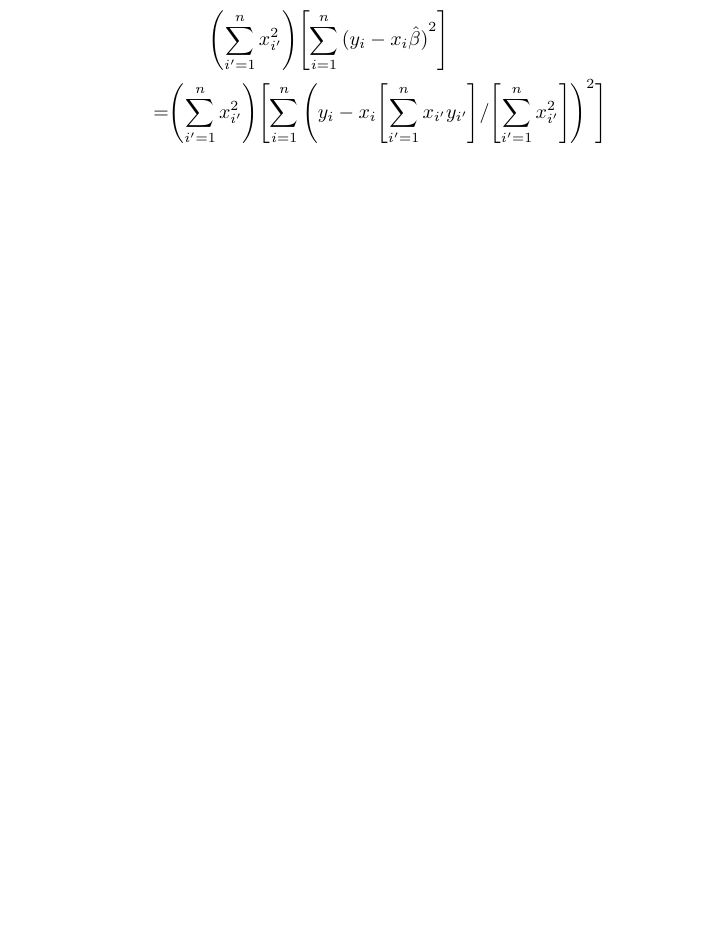
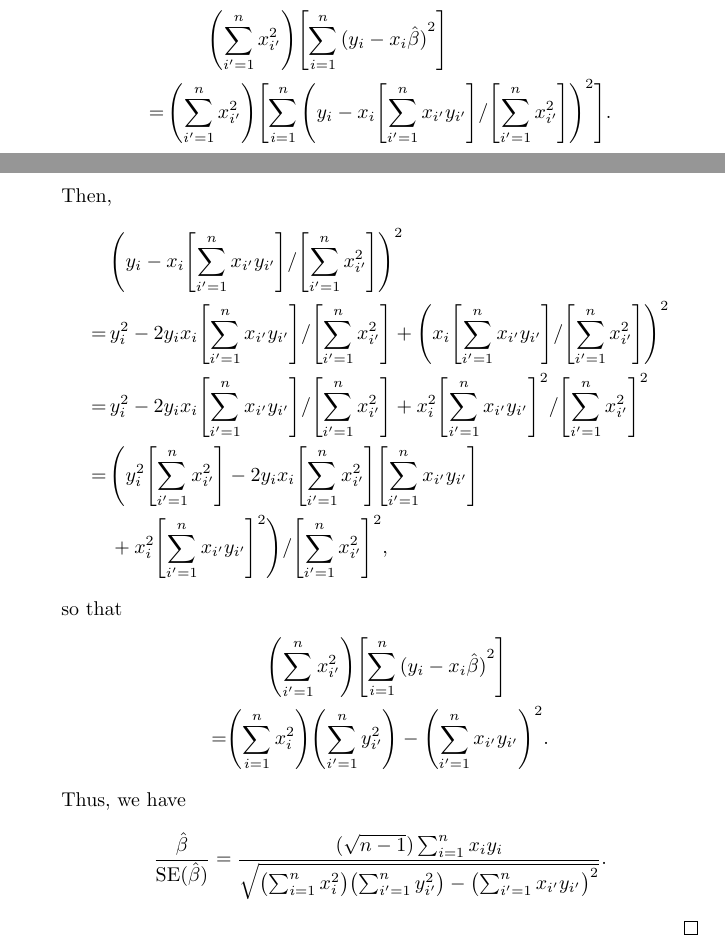
Before and after one commit to GrahamStrickland/isl, a LaTeX document (tex/isl.tex, which reads tex/ch03/exercises/3_11.tex): part of page 28 of 29 before the commit and two parts of pages 28 and 29 of 29 after it, the two joined at a grey line, cut so that both start at the same text, the shorter picture padded with empty space. Compiled offline with pdfLaTeX.

Commit message:
Add partial solution of 3.11(d)

```diff
--- a/tex/ch03/exercises/3_11.tex
+++ b/tex/ch03/exercises/3_11.tex
@@ -122,11 +122,54 @@ F-statistic: 350.7 on 1 and 99 DF,  p-value: < 2.2e-16
                 \begin{split}
                     &\qquad \Biggl(\sum_{i'=1}^n x_{i'}^2\Biggr)
                     \Biggl[\sum_{i=1}^n {(y_i - x_i\hat{\beta})}^2\Biggr] \\
-                    = &\Biggl(\sum_{i'=1}^n x_{i'}^2\Biggr)
+                    = \, &\Biggl(\sum_{i'=1}^n x_{i'}^2\Biggr)
                     \Biggl[\sum_{i=1}^n {\Biggl(y_i - x_i
                         \Biggl[\sum_{i'=1}^n x_{i'}y_{i'}\Biggr] /
                         \Biggl[\sum_{i'=1}^n x_{i'}^2\Biggr]\Biggr)}^2
-                    \Biggr]
+                    \Biggr].
+                \end{split}
+            \end{equation*}
+            Then,
+            \begin{equation*}
+                \begin{split}
+                    &{\Biggl(y_i - x_i
+                        \Biggl[\sum_{i'=1}^n x_{i'}y_{i'}\Biggr] /
+                        \Biggl[\sum_{i'=1}^n x_{i'}^2\Biggr]\Biggr)}^2 \\
+                    = \, &y_i^2 - 2y_ix_i \Biggl[\sum_{i'=1}^n x_{i'}y_{i'}\Biggr] /
+                        \Biggl[\sum_{i'=1}^n x_{i'}^2\Biggr]
+                        + {\Biggl(x_i \Biggl[\sum_{i'=1}^n x_{i'}y_{i'}\Biggr] /
+                        \Biggl[\sum_{i'=1}^n x_{i'}^2\Biggr]\Biggr)}^2 \\
+                    = \, &y_i^2 - 2y_ix_i \Biggl[\sum_{i'=1}^n x_{i'}y_{i'}\Biggr] /
+                        \Biggl[\sum_{i'=1}^n x_{i'}^2\Biggr]
+                        + x_i^2 {\Biggl[\sum_{i'=1}^n x_{i'}y_{i'}\Biggr]}^2 /
+                        {\Biggl[\sum_{i'=1}^n x_{i'}^2\Biggr]}^2 \\
+                    = \, &\Biggl(y_i^2\Biggl[\sum_{i'=1}^n x_{i'}^2\Biggr]
+                        - 2y_ix_i \Biggl[\sum_{i'=1}^n x_{i'}^2\Biggr]
+                        \Biggl[\sum_{i'=1}^n x_{i'}y_{i'}\Biggr] \\
+                    &+ x_i^2 {\Biggl[\sum_{i'=1}^n x_{i'}y_{i'}\Biggr]}^2 \Biggr) /
+                        {\Biggl[\sum_{i'=1}^n x_{i'}^2\Biggr]}^2,
+                \end{split}
+            \end{equation*}
+            so that
+            \begin{equation*}
+                \begin{split}
+                    &\qquad \Biggl(\sum_{i'=1}^n x_{i'}^2\Biggr)
+                    \Biggl[\sum_{i=1}^n {(y_i - x_i\hat{\beta})}^2\Biggr] \\
+                    = &\Biggl(\sum_{i=1}^n x_i^2\Biggr)
+                    \Biggl(\sum_{i'=1}^n y_{i'}^2 \Biggr)
+                    - {\Biggl(\sum_{i'=1}^n x_{i'}y_{i'}\Biggr)}^2.
+                \end{split}
+            \end{equation*}
+            Thus, we have
+            \begin{equation*}
+                \begin{split}
+                    \frac{\hat{\beta}}{\text{SE}(\hat{\beta})}
+                    &= \frac{(\sqrt{n - 1})\sum_{i=1}^n x_i y_i}
+                        {
+                            \sqrt{\bigl(\sum_{i=1}^n x_i^2\bigr)
+                            \bigl(\sum_{i'=1}^n y_{i'}^2\bigr)
+                            - {\bigl(\sum_{i'=1}^n x_{i'}y_{i'}\bigr)}^2}
+                        }.
                 \end{split}
             \end{equation*}
         \end{proof}
```
